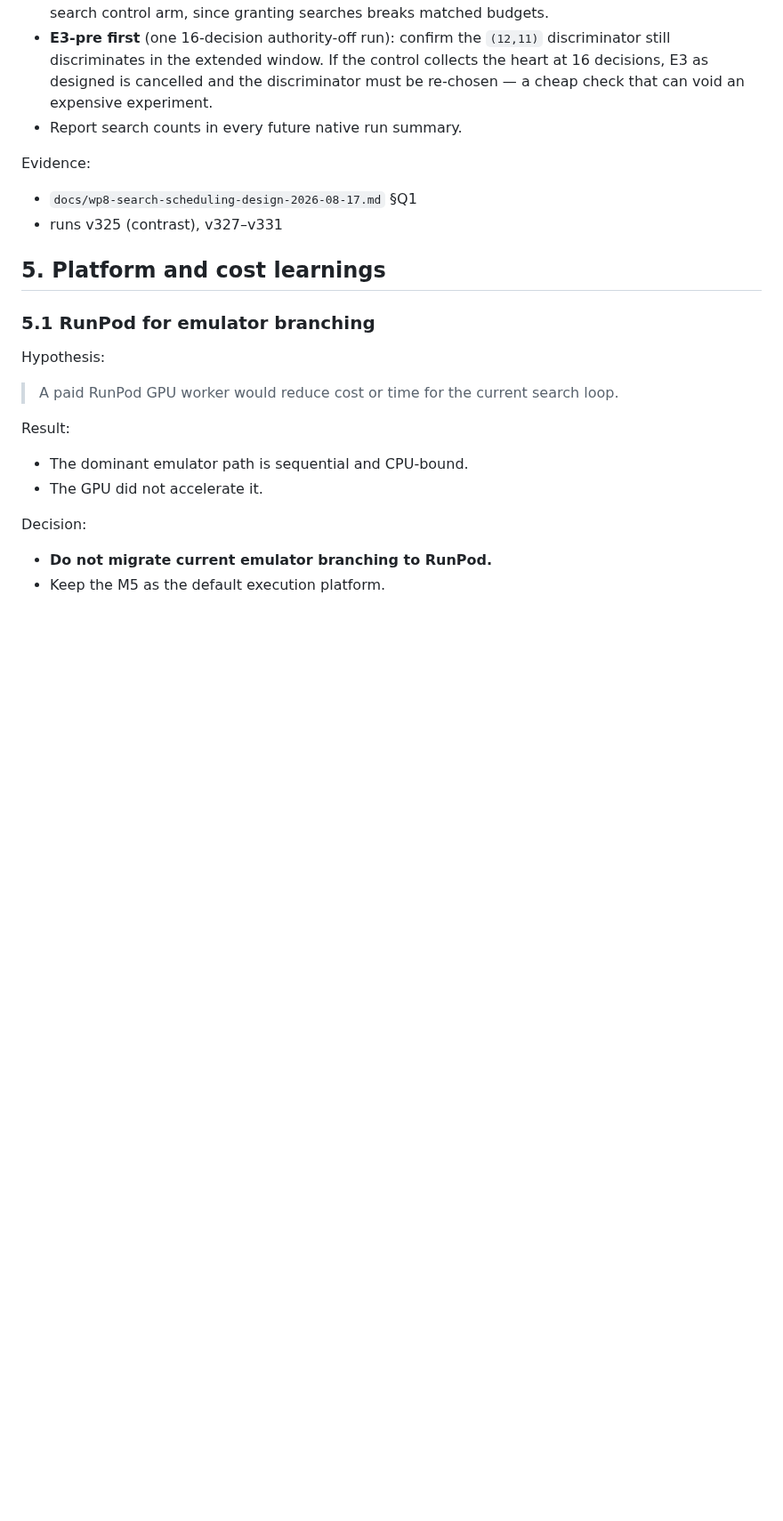
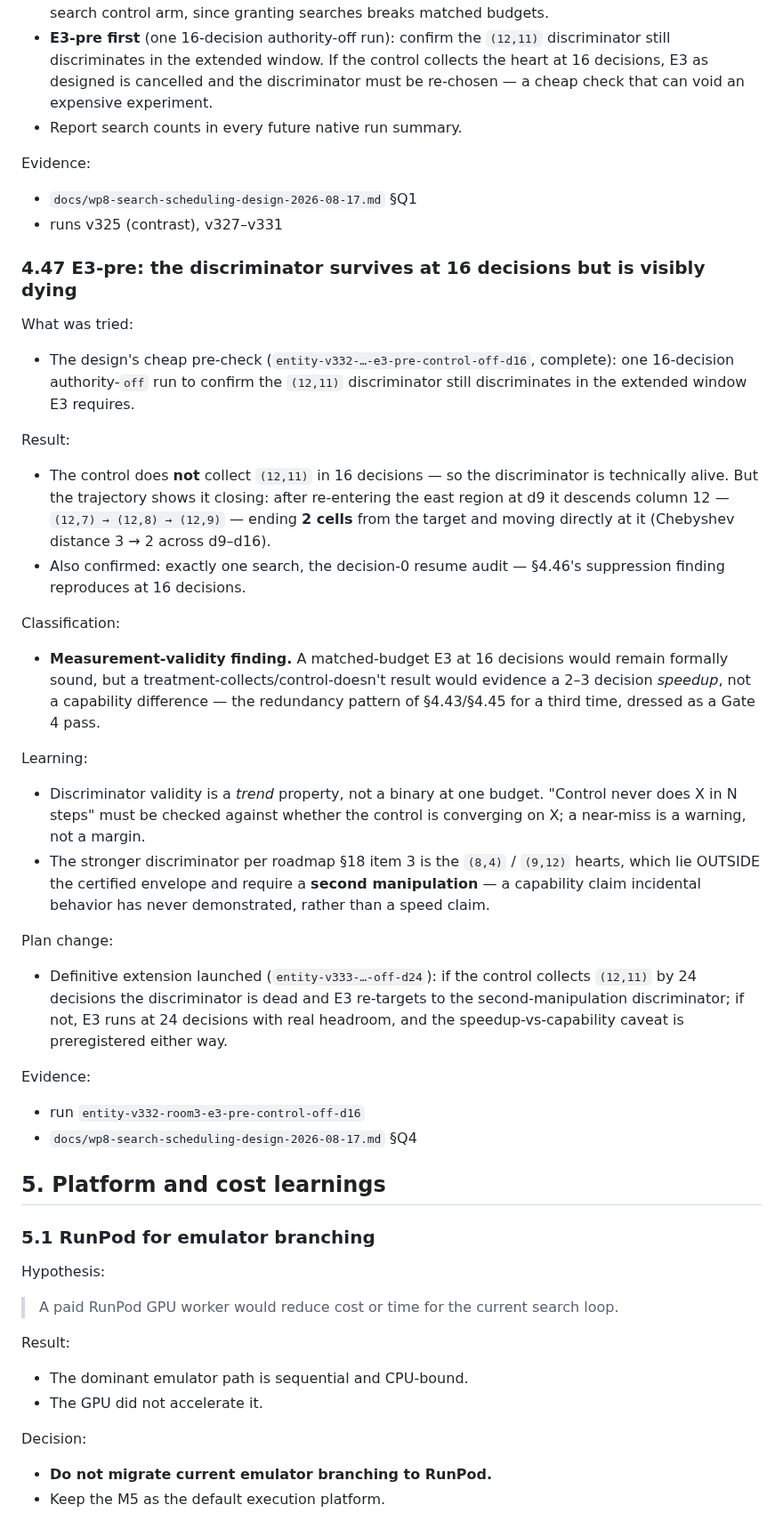
Before and after one commit to toddsherman/lolo-agent, a Markdown page: docs/learnings.md, the part around the change. Shown at 89% size. GitHub-like rendering; blank space fills up the shorter version.

Commit message:
Catch the discriminator dying before spending E3 on it
The 16-decision control never collects (12,11) but ends two cells away
descending straight at it - so a treatment win would evidence a
speedup, not a capability. Discriminator validity is a trend property,
not a binary at one budget. A 24-decision extension will settle it,
with the second-manipulation hearts as the stronger fallback.

Co-Authored-By: Claude Fable 5 <noreply@anthropic.com>

```diff
--- a/docs/learnings.md
+++ b/docs/learnings.md
@@ -2189,6 +2189,57 @@ Evidence:
 - `docs/wp8-search-scheduling-design-2026-08-17.md` §Q1
 - runs v325 (contrast), v327–v331
 
+### 4.47 E3-pre: the discriminator survives at 16 decisions but is visibly dying
+
+What was tried:
+
+- The design's cheap pre-check (`entity-v332-…-e3-pre-control-off-d16`,
+  complete): one 16-decision authority-`off` run to confirm the
+  `(12,11)` discriminator still discriminates in the extended window
+  E3 requires.
+
+Result:
+
+- The control does **not** collect `(12,11)` in 16 decisions — so the
+  discriminator is technically alive. But the trajectory shows it
+  closing: after re-entering the east region at d9 it descends column 12
+  — `(12,7) → (12,8) → (12,9)` — ending **2 cells** from the target and
+  moving directly at it (Chebyshev distance 3 → 2 across d9–d16).
+- Also confirmed: exactly one search, the decision-0 resume audit —
+  §4.46's suppression finding reproduces at 16 decisions.
+
+Classification:
+
+- **Measurement-validity finding.** A matched-budget E3 at 16 decisions
+  would remain formally sound, but a treatment-collects/control-doesn't
+  result would evidence a 2–3 decision *speedup*, not a capability
+  difference — the redundancy pattern of §4.43/§4.45 for a third time,
+  dressed as a Gate 4 pass.
+
+Learning:
+
+- Discriminator validity is a *trend* property, not a binary at one
+  budget. "Control never does X in N steps" must be checked against
+  whether the control is converging on X; a near-miss is a warning, not
+  a margin.
+- The stronger discriminator per roadmap §18 item 3 is the `(8,4)` /
+  `(9,12)` hearts, which lie OUTSIDE the certified envelope and require a
+  **second manipulation** — a capability claim incidental behavior has
+  never demonstrated, rather than a speed claim.
+
+Plan change:
+
+- Definitive extension launched (`entity-v333-…-off-d24`): if the control
+  collects `(12,11)` by 24 decisions the discriminator is dead and E3
+  re-targets to the second-manipulation discriminator; if not, E3 runs at
+  24 decisions with real headroom, and the speedup-vs-capability caveat
+  is preregistered either way.
+
+Evidence:
+
+- run `entity-v332-room3-e3-pre-control-off-d16`
+- `docs/wp8-search-scheduling-design-2026-08-17.md` §Q4
+
 ## 5. Platform and cost learnings
 
 ### 5.1 RunPod for emulator branching
```
